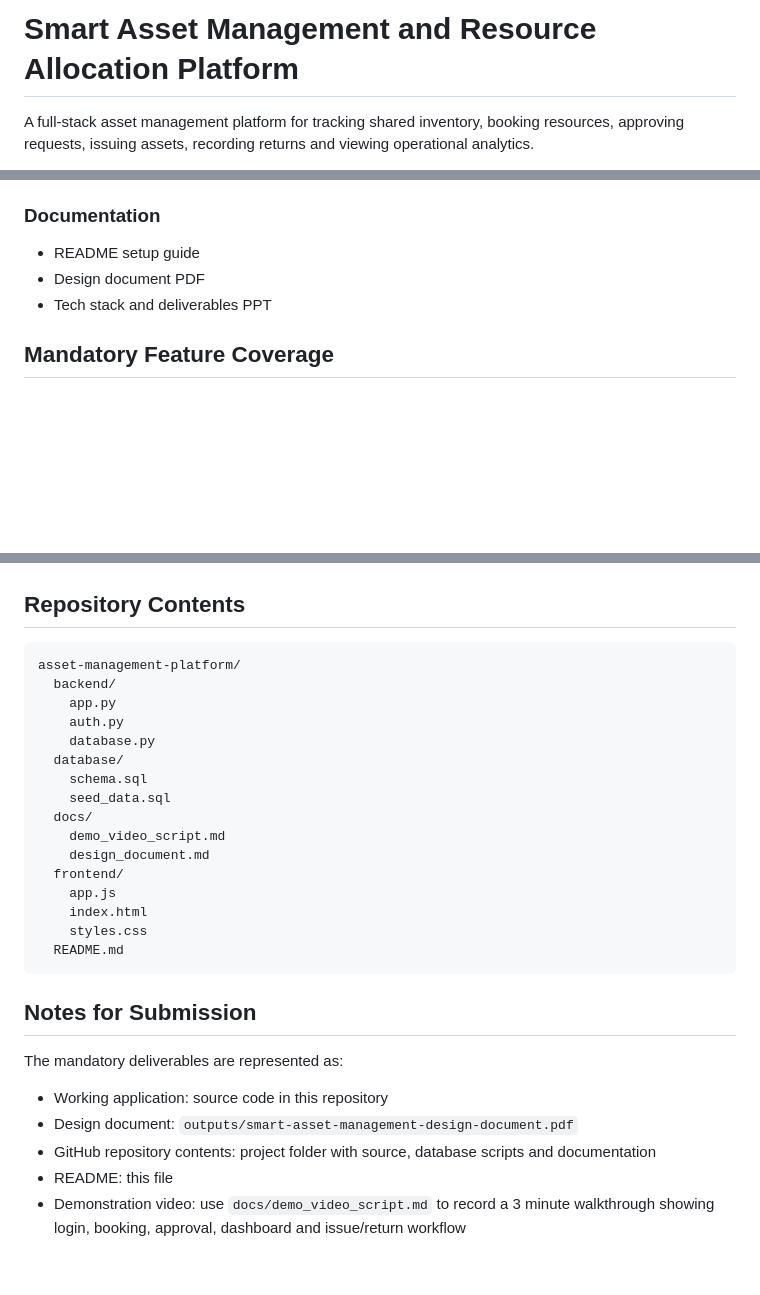
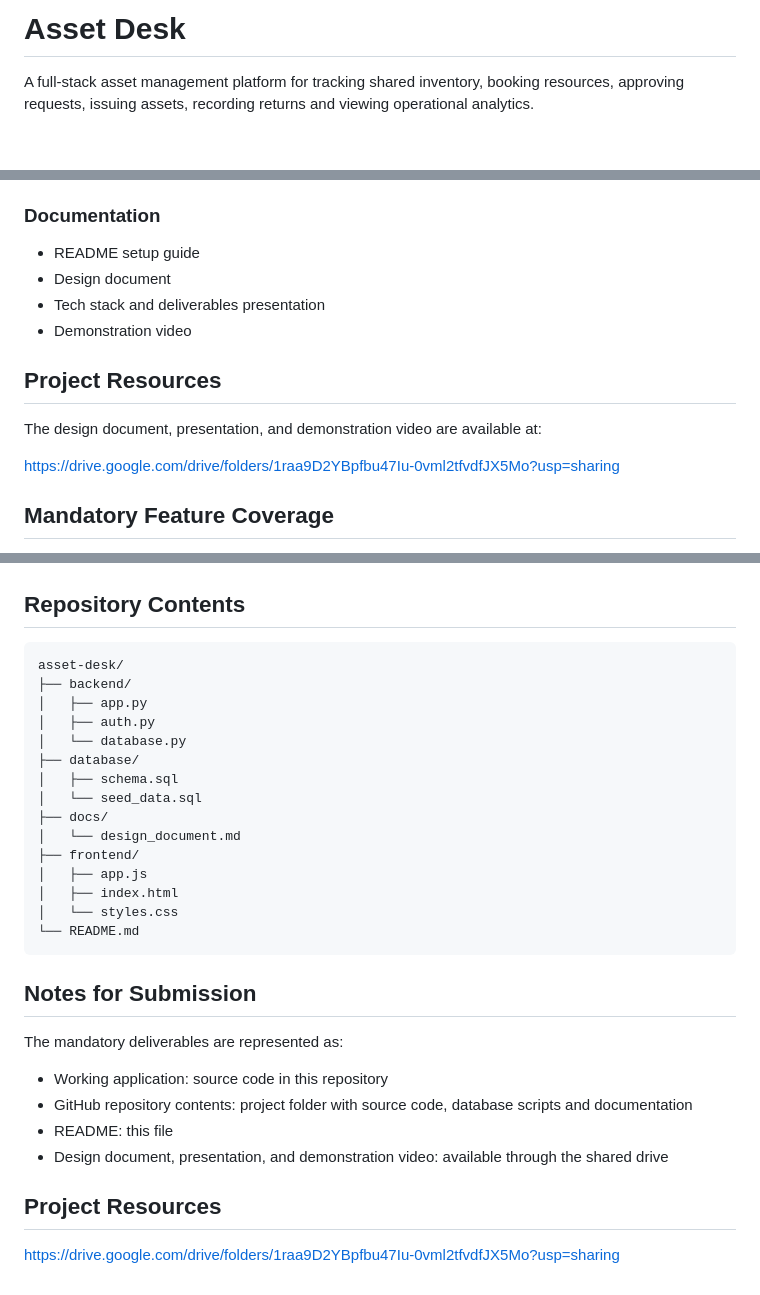
Before and after one commit to arixx-s/cult_openProject_dev, a Markdown page: README.md, 3 parts joined by grey strips. GitHub-like rendering; blank space fills up the shorter version.

Commit message:
Update README.md
added drive link for documentation and demo video..

````diff
--- a/README.md
+++ b/README.md
@@ -1,4 +1,4 @@
-# Smart Asset Management and Resource Allocation Platform
+# Asset Desk
 
 A full-stack asset management platform for tracking shared inventory, booking resources, approving requests, issuing assets, recording returns and viewing operational analytics.
 
@@ -25,8 +25,15 @@ The project is written to be easy to read and run. Folder names are intentionall
 
 ### Documentation
 - README setup guide
-- Design document PDF
-- Tech stack and deliverables PPT
+- Design document
+- Tech stack and deliverables presentation
+- Demonstration video
+
+## Project Resources
+
+The design document, presentation, and demonstration video are available at:
+
+https://drive.google.com/drive/folders/1raa9D2YBpfbu47Iu-0vml2tfvdfJX5Mo?usp=sharing
 
 ## Mandatory Feature Coverage
 
@@ -114,22 +121,21 @@ Use the normal user account to:
 ## Repository Contents
 
 ```text
-asset-management-platform/
-  backend/
-    app.py
-    auth.py
-    database.py
-  database/
-    schema.sql
-    seed_data.sql
-  docs/
-    demo_video_script.md
-    design_document.md
-  frontend/
-    app.js
-    index.html
-    styles.css
-  README.md
+asset-desk/
+├── backend/
+│   ├── app.py
+│   ├── auth.py
+│   └── database.py
+├── database/
+│   ├── schema.sql
+│   └── seed_data.sql
+├── docs/
+│   └── design_document.md
+├── frontend/
+│   ├── app.js
+│   ├── index.html
+│   └── styles.css
+└── README.md
 ```
 
 ## Notes for Submission
@@ -137,7 +143,10 @@ asset-management-platform/
 The mandatory deliverables are represented as:
 
 - Working application: source code in this repository
-- Design document: `outputs/smart-asset-management-design-document.pdf`
-- GitHub repository contents: project folder with source, database scripts and documentation
+- GitHub repository contents: project folder with source code, database scripts and documentation
 - README: this file
-- Demonstration video: use `docs/demo_video_script.md` to record a 3 minute walkthrough showing login, booking, approval, dashboard and issue/return workflow
+- Design document, presentation, and demonstration video: available through the shared drive
+
+## Project Resources
+
+https://drive.google.com/drive/folders/1raa9D2YBpfbu47Iu-0vml2tfvdfJX5Mo?usp=sharing
````
Also changed, not shown: other parts of README.md (+1 -1 lines).
